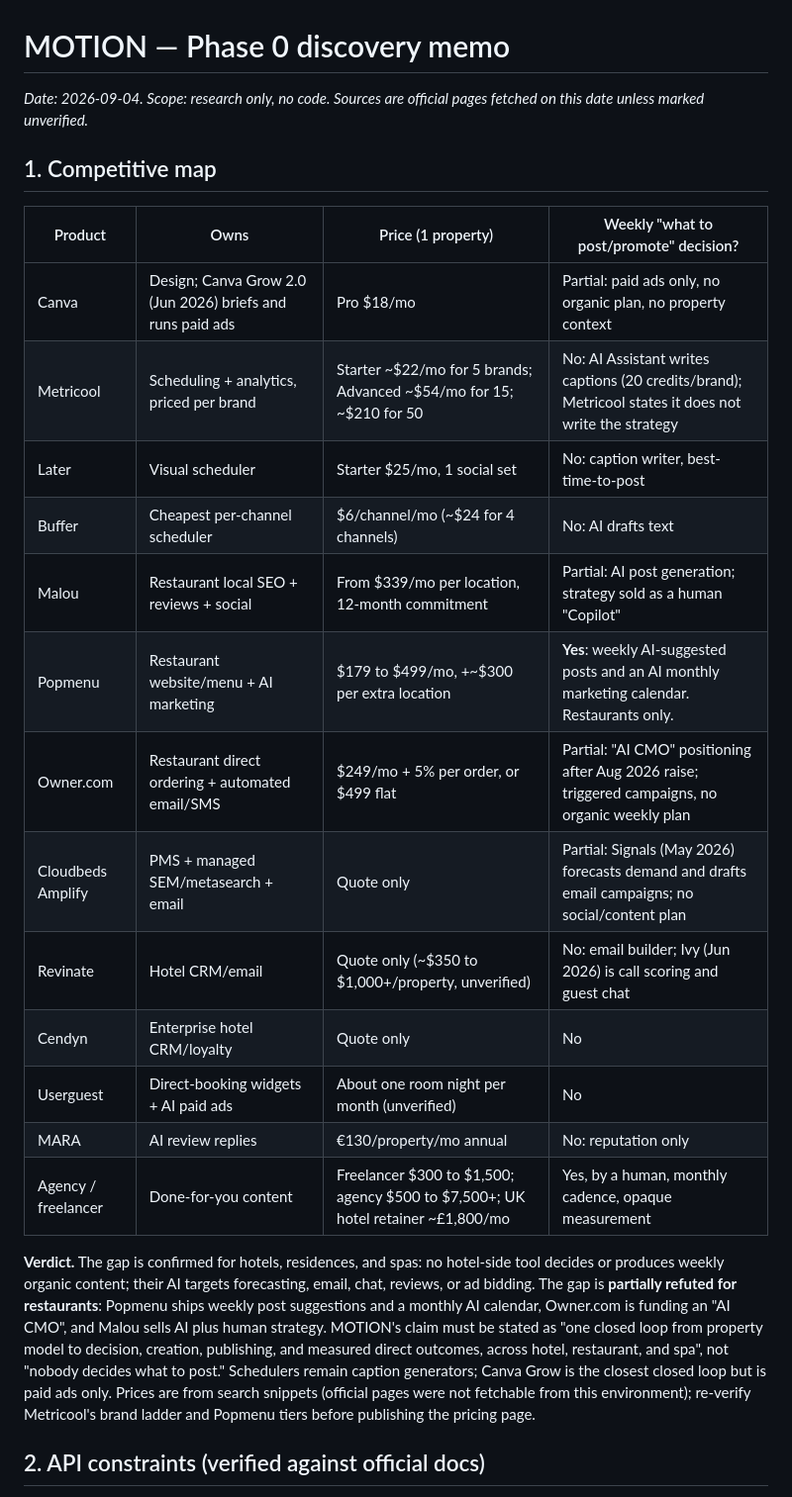
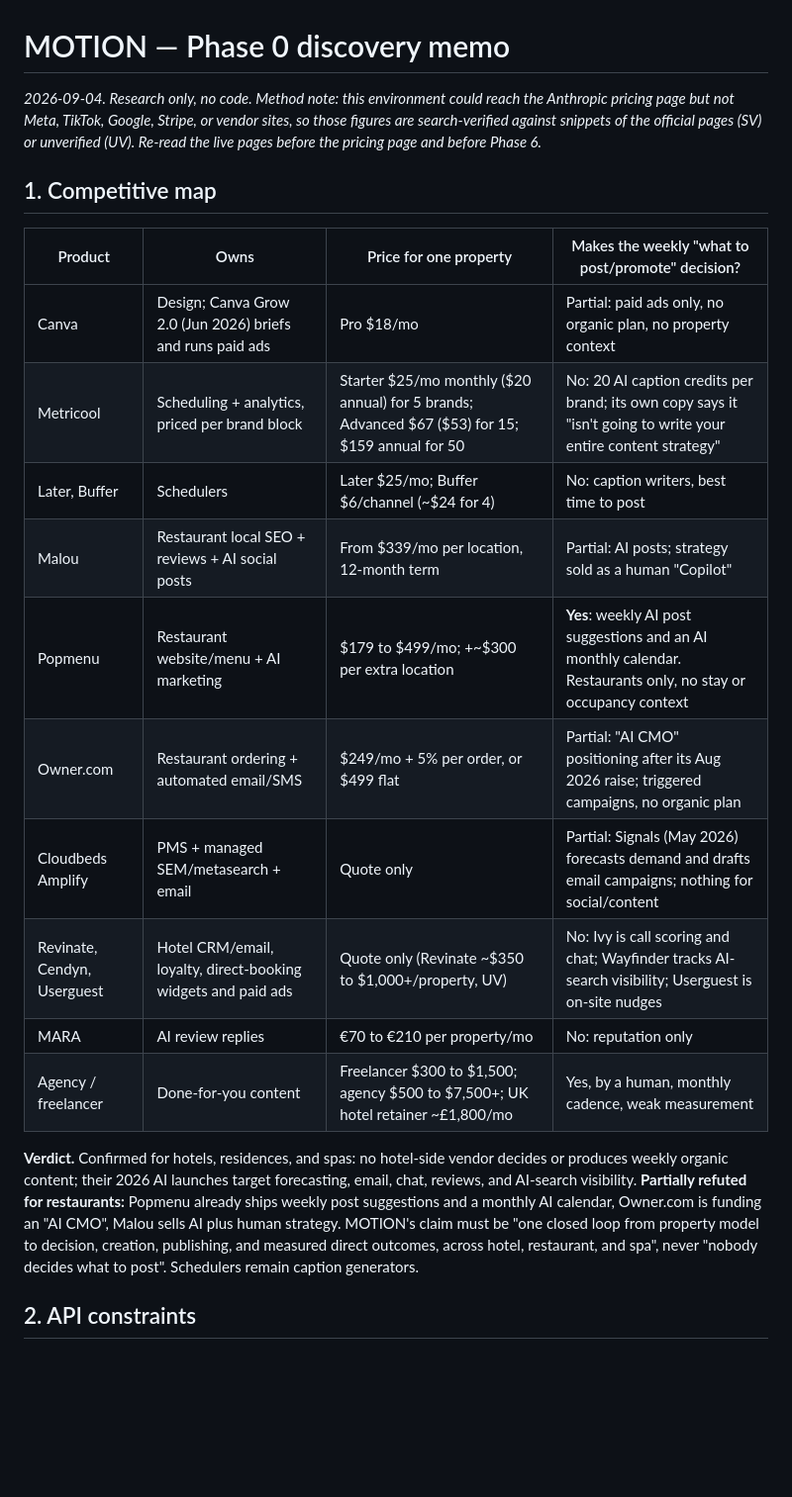
Before and after one commit to Abd-rehman-taleb-ould-ely/prestigesecurite, a Markdown page: docs/00-discovery.md, the part around one of its changes. Shown at 99% size. Rendered like a GitHub page; blank space fills up the shorter version.

```diff
--- a/docs/00-discovery.md
+++ b/docs/00-discovery.md
@@ -1,26 +1,23 @@
 # MOTION — Phase 0 discovery memo
 
-_Date: 2026-09-04. Scope: research only, no code. Sources are official pages fetched on this date unless marked unverified._
+_2026-09-04. Research only, no code. Method note: this environment could reach the Anthropic pricing page but not Meta, TikTok, Google, Stripe, or vendor sites, so those figures are search-verified against snippets of the official pages (SV) or unverified (UV). Re-read the live pages before the pricing page and before Phase 6._
 
 ## 1. Competitive map
 
-| Product | Owns | Price (1 property) | Weekly "what to post/promote" decision? |
+| Product | Owns | Price for one property | Makes the weekly "what to post/promote" decision? |
 |---|---|---|---|
 | Canva | Design; Canva Grow 2.0 (Jun 2026) briefs and runs paid ads | Pro $18/mo | Partial: paid ads only, no organic plan, no property context |
-| Metricool | Scheduling + analytics, priced per brand | Starter ~$22/mo for 5 brands; Advanced ~$54/mo for 15; ~$210 for 50 | No: AI Assistant writes captions (20 credits/brand); Metricool states it does not write the strategy |
-| Later | Visual scheduler | Starter $25/mo, 1 social set | No: caption writer, best-time-to-post |
-| Buffer | Cheapest per-channel scheduler | $6/channel/mo (~$24 for 4 channels) | No: AI drafts text |
-| Malou | Restaurant local SEO + reviews + social | From $339/mo per location, 12-month commitment | Partial: AI post generation; strategy sold as a human "Copilot" |
-| Popmenu | Restaurant website/menu + AI marketing | $179 to $499/mo, +~$300 per extra location | **Yes**: weekly AI-suggested posts and an AI monthly marketing calendar. Restaurants only. |
-| Owner.com | Restaurant direct ordering + automated email/SMS | $249/mo + 5% per order, or $499 flat | Partial: "AI CMO" positioning after Aug 2026 raise; triggered campaigns, no organic weekly plan |
-| Cloudbeds Amplify | PMS + managed SEM/metasearch + email | Quote only | Partial: Signals (May 2026) forecasts demand and drafts email campaigns; no social/content plan |
-| Revinate | Hotel CRM/email | Quote only (~$350 to $1,000+/property, unverified) | No: email builder; Ivy (Jun 2026) is call scoring and guest chat |
-| Cendyn | Enterprise hotel CRM/loyalty | Quote only | No |
-| Userguest | Direct-booking widgets + AI paid ads | About one room night per month (unverified) | No |
-| MARA | AI review replies | €130/property/mo annual | No: reputation only |
-| Agency / freelancer | Done-for-you content | Freelancer $300 to $1,500; agency $500 to $7,500+; UK hotel retainer ~£1,800/mo | Yes, by a human, monthly cadence, opaque measurement |
+| Metricool | Scheduling + analytics, priced per brand block | Starter $25/mo monthly ($20 annual) for 5 brands; Advanced $67 ($53) for 15; $159 annual for 50 | No: 20 AI caption credits per brand; its own copy says it "isn't going to write your entire content strategy" |
+| Later, Buffer | Schedulers | Later $25/mo; Buffer $6/channel (~$24 for 4) | No: caption writers, best time to post |
+| Malou | Restaurant local SEO + reviews + AI social posts | From $339/mo per location, 12-month term | Partial: AI posts; strategy sold as a human "Copilot" |
+| Popmenu | Restaurant website/menu + AI marketing | $179 to $499/mo; +~$300 per extra location | **Yes**: weekly AI post suggestions and an AI monthly calendar. Restaurants only, no stay or occupancy context |
+| Owner.com | Restaurant ordering + automated email/SMS | $249/mo + 5% per order, or $499 flat | Partial: "AI CMO" positioning after its Aug 2026 raise; triggered campaigns, no organic plan |
+| Cloudbeds Amplify | PMS + managed SEM/metasearch + email | Quote only | Partial: Signals (May 2026) forecasts demand and drafts email campaigns; nothing for social/content |
+| Revinate, Cendyn, Userguest | Hotel CRM/email, loyalty, direct-booking widgets and paid ads | Quote only (Revinate ~$350 to $1,000+/property, UV) | No: Ivy is call scoring and chat; Wayfinder tracks AI-search visibility; Userguest is on-site nudges |
+| MARA | AI review replies | €70 to €210 per property/mo | No: reputation only |
+| Agency / freelancer | Done-for-you content | Freelancer $300 to $1,500; agency $500 to $7,500+; UK hotel retainer ~£1,800/mo | Yes, by a human, monthly cadence, weak measurement |
 
-**Verdict.** The gap is confirmed for hotels, residences, and spas: no hotel-side tool decides or produces weekly organic content; their AI targets forecasting, email, chat, reviews, or ad bidding. The gap is **partially refuted for restaurants**: Popmenu ships weekly post suggestions and a monthly AI calendar, Owner.com is funding an "AI CMO", and Malou sells AI plus human strategy. MOTION's claim must be stated as "one closed loop from property model to decision, creation, publishing, and measured direct outcomes, across hotel, restaurant, and spa", not "nobody decides what to post." Schedulers remain caption generators; Canva Grow is the closest closed loop but is paid ads only. Prices are from search snippets (official pages were not fetchable from this environment); re-verify Metricool's brand ladder and Popmenu tiers before publishing the pricing page.
+**Verdict.** Confirmed for hotels, residences, and spas: no hotel-side vendor decides or produces weekly organic content; their 2026 AI launches target forecasting, email, chat, reviews, and AI-search visibility. **Partially refuted for restaurants:** Popmenu already ships weekly post suggestions and a monthly AI calendar, Owner.com is funding an "AI CMO", Malou sells AI plus human strategy. MOTION's claim must be "one closed loop from property model to decision, creation, publishing, and measured direct outcomes, across hotel, restaurant, and spa", never "nobody decides what to post". Schedulers remain caption generators.
 
-## 2. API constraints (verified against official docs)
+## 2. API constraints
 
```
Also changed, not shown: other parts of docs/00-discovery.md (+37 -41 lines).
